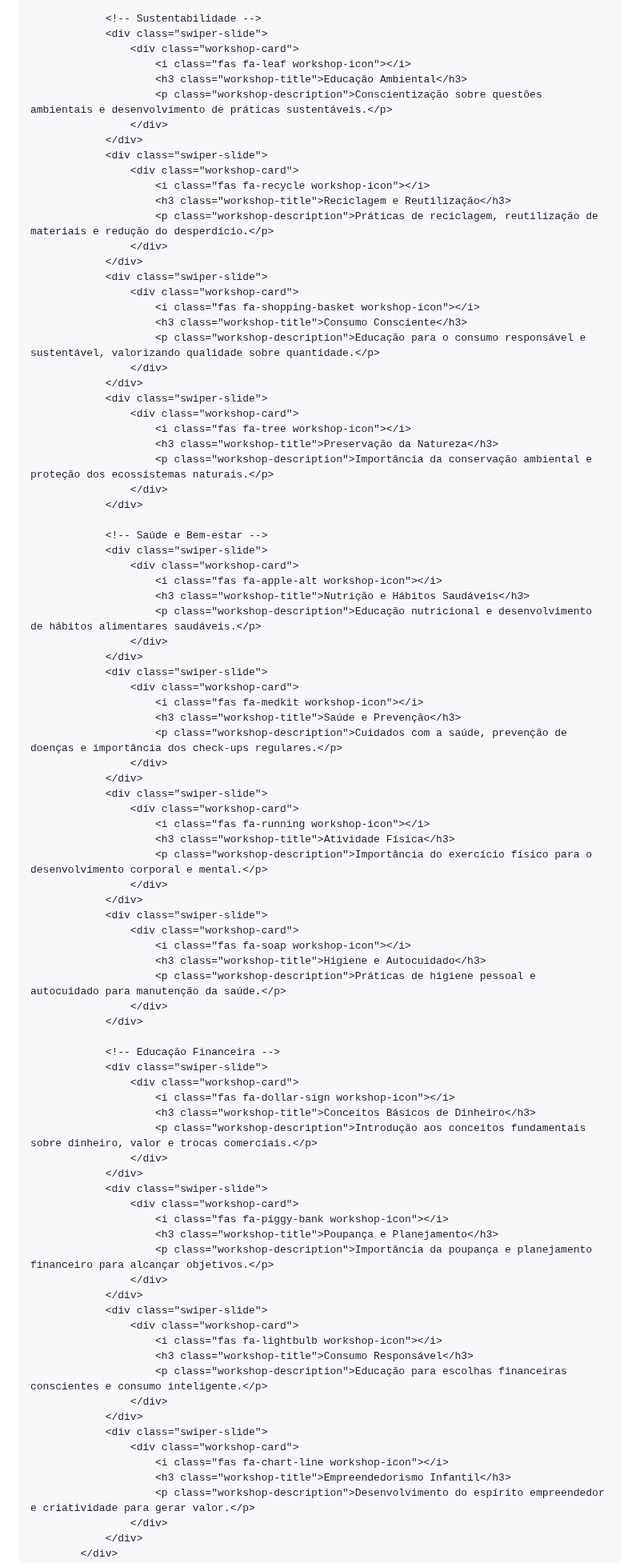
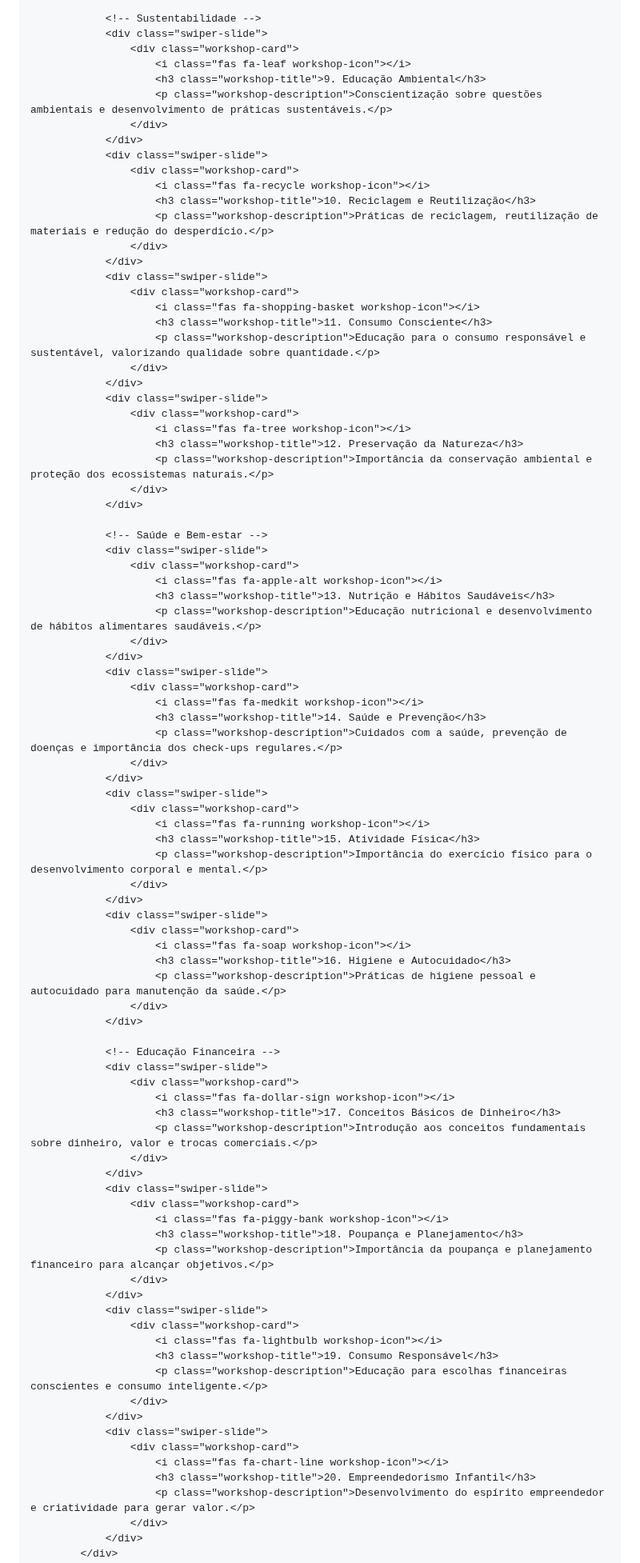
Before and after one commit to analeonilda/universo.doug, a Markdown page: README.md, the part around one of its changes. Shown at 80% size. Rendered like a GitHub page.

```diff
--- a/README.md
+++ b/README.md
@@ -149,28 +147,28 @@
                 <div class="swiper-slide">
                     <div class="workshop-card">
                         <i class="fas fa-leaf workshop-icon"></i>
-                        <h3 class="workshop-title">Educação Ambiental</h3>
+                        <h3 class="workshop-title">9. Educação Ambiental</h3>
                         <p class="workshop-description">Conscientização sobre questões ambientais e desenvolvimento de práticas sustentáveis.</p>
                     </div>
                 </div>
                 <div class="swiper-slide">
                     <div class="workshop-card">
                         <i class="fas fa-recycle workshop-icon"></i>
-                        <h3 class="workshop-title">Reciclagem e Reutilização</h3>
+                        <h3 class="workshop-title">10. Reciclagem e Reutilização</h3>
                         <p class="workshop-description">Práticas de reciclagem, reutilização de materiais e redução do desperdício.</p>
                     </div>
                 </div>
                 <div class="swiper-slide">
                     <div class="workshop-card">
                         <i class="fas fa-shopping-basket workshop-icon"></i>
-                        <h3 class="workshop-title">Consumo Consciente</h3>
+                        <h3 class="workshop-title">11. Consumo Consciente</h3>
                         <p class="workshop-description">Educação para o consumo responsável e sustentável, valorizando qualidade sobre quantidade.</p>
                     </div>
                 </div>
                 <div class="swiper-slide">
                     <div class="workshop-card">
                         <i class="fas fa-tree workshop-icon"></i>
-                        <h3 class="workshop-title">Preservação da Natureza</h3>
+                        <h3 class="workshop-title">12. Preservação da Natureza</h3>
                         <p class="workshop-description">Importância da conservação ambiental e proteção dos ecossistemas naturais.</p>
                     </div>
                 </div>
@@ -179,28 +177,28 @@
                 <div class="swiper-slide">
                     <div class="workshop-card">
                         <i class="fas fa-apple-alt workshop-icon"></i>
-                        <h3 class="workshop-title">Nutrição e Hábitos Saudáveis</h3>
+                        <h3 class="workshop-title">13. Nutrição e Hábitos Saudáveis</h3>
                         <p class="workshop-description">Educação nutricional e desenvolvimento de hábitos alimentares saudáveis.</p>
                     </div>
                 </div>
                 <div class="swiper-slide">
                     <div class="workshop-card">
                         <i class="fas fa-medkit workshop-icon"></i>
-                        <h3 class="workshop-title">Saúde e Prevenção</h3>
+                        <h3 class="workshop-title">14. Saúde e Prevenção</h3>
                         <p class="workshop-description">Cuidados com a saúde, prevenção de doenças e importância dos check-ups regulares.</p>
                     </div>
                 </div>
                 <div class="swiper-slide">
                     <div class="workshop-card">
                         <i class="fas fa-running workshop-icon"></i>
-                        <h3 class="workshop-title">Atividade Física</h3>
+                        <h3 class="workshop-title">15. Atividade Física</h3>
                         <p class="workshop-description">Importância do exercício físico para o desenvolvimento corporal e mental.</p>
                     </div>
                 </div>
                 <div class="swiper-slide">
                     <div class="workshop-card">
                         <i class="fas fa-soap workshop-icon"></i>
-                        <h3 class="workshop-title">Higiene e Autocuidado</h3>
+                        <h3 class="workshop-title">16. Higiene e Autocuidado</h3>
                         <p class="workshop-description">Práticas de higiene pessoal e autocuidado para manutenção da saúde.</p>
                     </div>
                 </div>
@@ -209,28 +207,28 @@
                 <div class="swiper-slide">
                     <div class="workshop-card">
                         <i class="fas fa-dollar-sign workshop-icon"></i>
-                        <h3 class="workshop-title">Conceitos Básicos de Dinheiro</h3>
+                        <h3 class="workshop-title">17. Conceitos Básicos de Dinheiro</h3>
                         <p class="workshop-description">Introdução aos conceitos fundamentais sobre dinheiro, valor e trocas comerciais.</p>
                     </div>
                 </div>
                 <div class="swiper-slide">
                     <div class="workshop-card">
                         <i class="fas fa-piggy-bank workshop-icon"></i>
-                        <h3 class="workshop-title">Poupança e Planejamento</h3>
+                        <h3 class="workshop-title">18. Poupança e Planejamento</h3>
                         <p class="workshop-description">Importância da poupança e planejamento financeiro para alcançar objetivos.</p>
                     </div>
                 </div>
                 <div class="swiper-slide">
                     <div class="workshop-card">
                         <i class="fas fa-lightbulb workshop-icon"></i>
-                        <h3 class="workshop-title">Consumo Responsável</h3>
+                        <h3 class="workshop-title">19. Consumo Responsável</h3>
                         <p class="workshop-description">Educação para escolhas financeiras conscientes e consumo inteligente.</p>
                     </div>
                 </div>
                 <div class="swiper-slide">
                     <div class="workshop-card">
                         <i class="fas fa-chart-line workshop-icon"></i>
-                        <h3 class="workshop-title">Empreendedorismo Infantil</h3>
+                        <h3 class="workshop-title">20. Empreendedorismo Infantil</h3>
                         <p class="workshop-description">Desenvolvimento do espírito empreendedor e criatividade para gerar valor.</p>
                     </div>
                 </div>
```
Also changed, not shown: other parts of README.md (+13 -15 lines).
